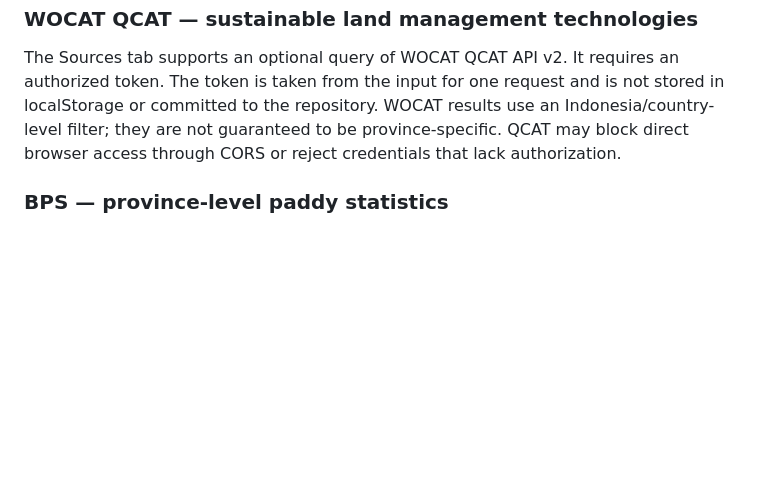
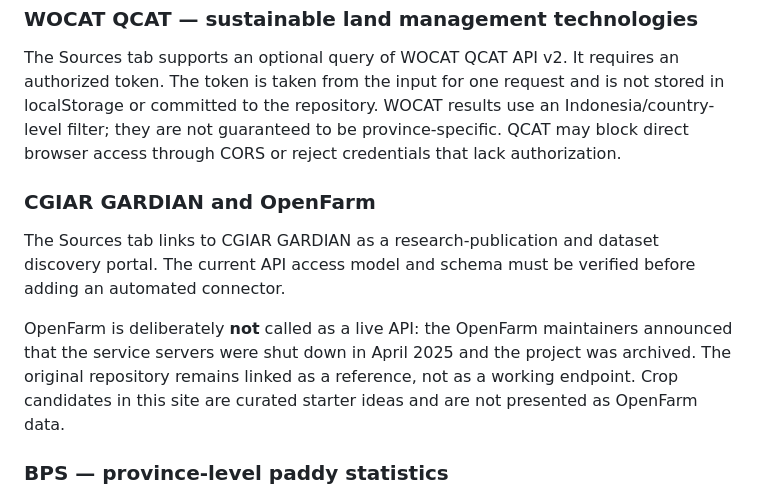
Before and after one commit to AnggaConni/BackToNature, a Markdown page: README.md, the part around the change. GitHub-like rendering; blank space fills up the shorter version.

Commit message:
Document OpenFarm shutdown and GARDIAN research discovery

```diff
--- a/README.md
+++ b/README.md
@@ -35,6 +35,11 @@ The Sources tab can query the FAO Agro-informatics CSW metadata catalogue for re
 ### WOCAT QCAT — sustainable land management technologies
 The Sources tab supports an optional query of WOCAT QCAT API v2. It requires an authorized token. The token is taken from the input for one request and is not stored in localStorage or committed to the repository. WOCAT results use an Indonesia/country-level filter; they are not guaranteed to be province-specific. QCAT may block direct browser access through CORS or reject credentials that lack authorization.
 
+### CGIAR GARDIAN and OpenFarm
+The Sources tab links to CGIAR GARDIAN as a research-publication and dataset discovery portal. The current API access model and schema must be verified before adding an automated connector.
+
+OpenFarm is deliberately **not** called as a live API: the OpenFarm maintainers announced that the service servers were shut down in April 2025 and the project was archived. The original repository remains linked as a reference, not as a working endpoint. Crop candidates in this site are curated starter ideas and are not presented as OpenFarm data.
+
 ### BPS — province-level paddy statistics
 The Overview tab links to BPS's official table for harvested area, productivity and production of paddy by province. The values are not copied into the site as fabricated or manually inferred figures; open the source table to verify the year and units.
 
```
